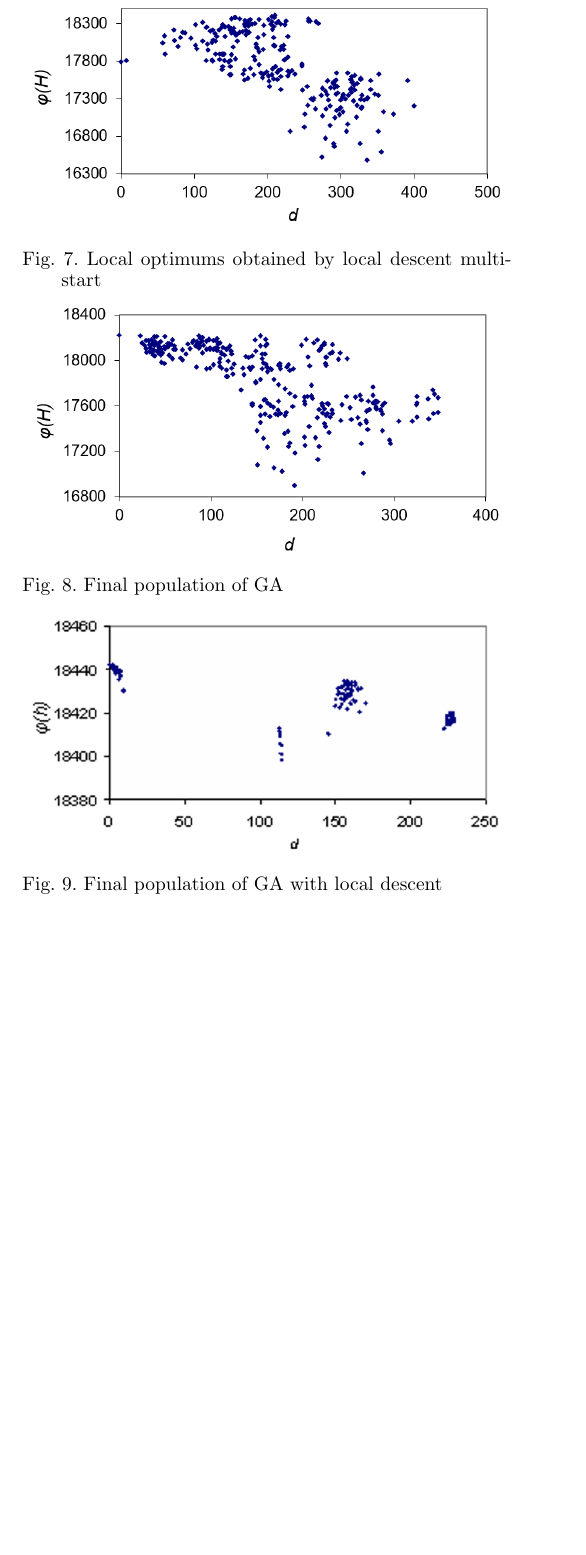
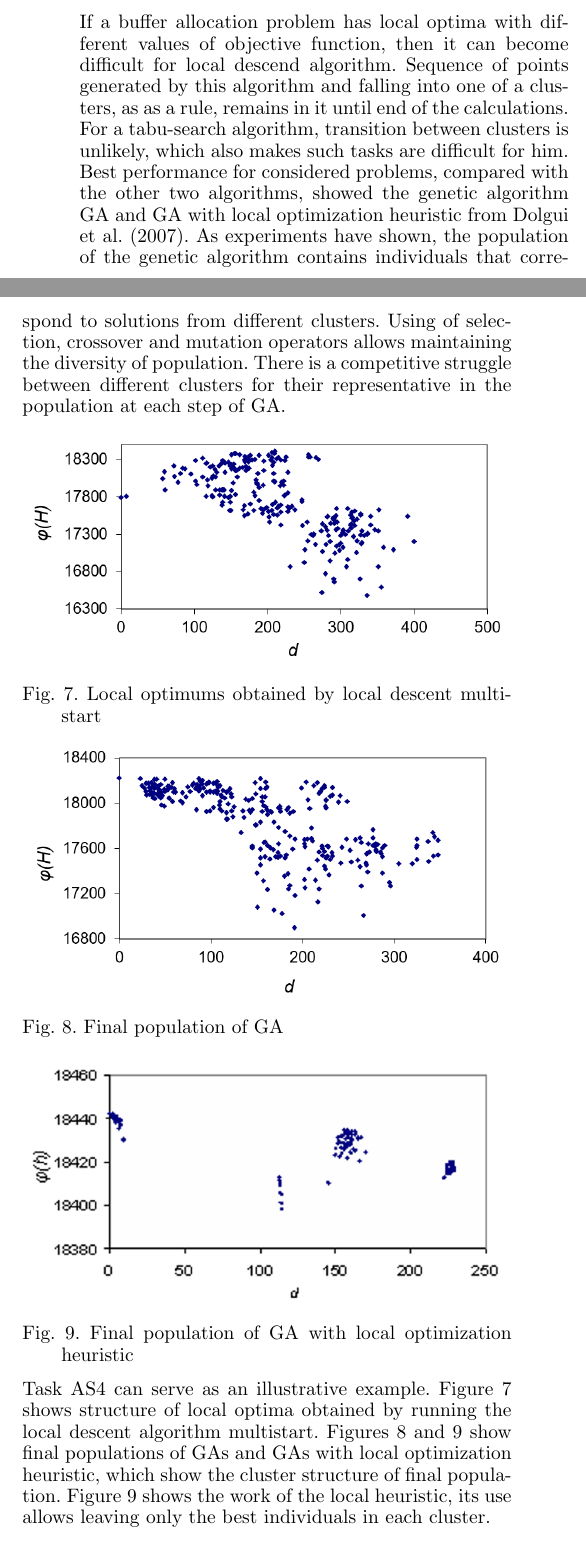
Before and after one commit to sigvs/Proth2022, a LaTeX problem sheet (example.tex): part of one column of page 5 of 6 before the commit and two parts of the columns of page 5 of 6 after it, the two joined at a grey line, cut at the place of the change, the shorter picture padded with empty space. Compiled offline with pdfLaTeX.

Commit message:
Закончил экспериментальную часть

```diff
--- a/example.tex
+++ b/example.tex
@@ -577,6 +577,22 @@ In general case, for lines with $n\geq 3$ buffers, effect
 symmetry can be observed in several internal areas
 lines. This leads to fact that with this aggregation algorithm
 set of local optima is divided into several clusters.
+
+If a buffer allocation problem has local
+optima with different values of
+objective
+function,
+then it can become
+difficult for local descend algorithm.
+Sequence of points
+generated by this algorithm and falling into one of a clusters, as
+as a rule, remains in it until end of the calculations. For a tabu-search algorithm, transition between clusters is unlikely, which also makes
+such tasks are difficult for him. Best performance for
+considered problems, compared with the other two algorithms,
+showed the genetic algorithm GA and GA with local optimization heuristic from~\cite{sHBBA2007}.
+As experiments have shown, the population of the genetic algorithm contains individuals that correspond to solutions from different clusters.
+Using of selection, crossover and mutation operators allows maintaining the diversity of population.
+There is a competitive struggle between different clusters for their representative in the population at each step of GA.
 
  \begin{figure}[h!]
 	\centering
@@ -591,8 +607,10 @@ set of local optima is divided into several clusters.
  \begin{figure}[h!]
 	\centering
 	\includegraphics[scale=0.5]{gals_klaster}
-  \caption{Final population of GA with local descent} \label{fig:gals_klaster}
+  \caption{Final population of GA with local optimization heuristic} \label{fig:gals_klaster}
   \end{figure}
+
+Task AS4 can serve as an illustrative example. Figure~\ref{fig:multistart_klaster} shows structure of local optima obtained by running the local descent algorithm multistart. Figures~\ref{fig:ga_klaster} and~\ref{fig:gals_klaster} show final populations of GAs and GAs with local optimization heuristic, which show the cluster structure of final population. Figure~\ref{fig:gals_klaster} shows the work of the local heuristic, its use allows leaving only the best individuals in each cluster.
 
 \section{Conclusion}
 
```
Also changed, not shown: eremeev_et_al.bib (+11 -0 lines), example.tex (12 more changed lines).
